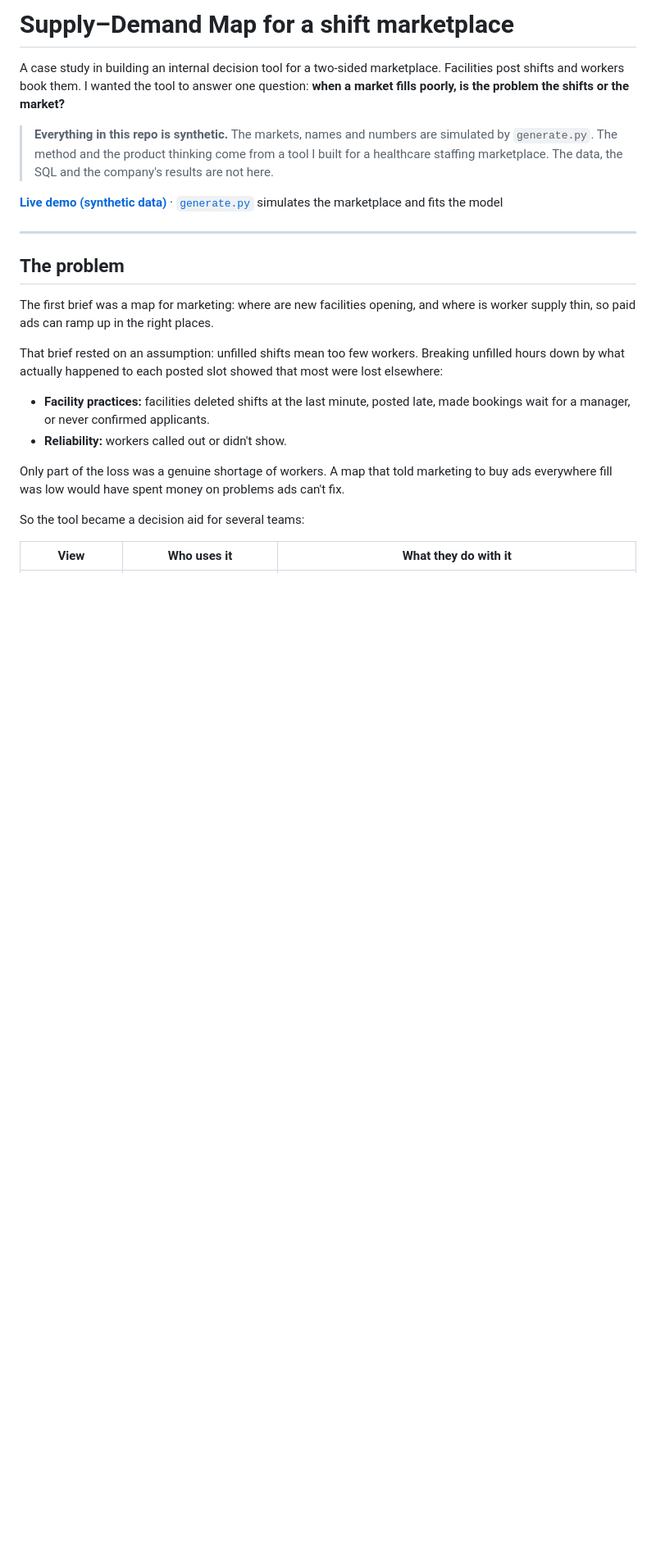
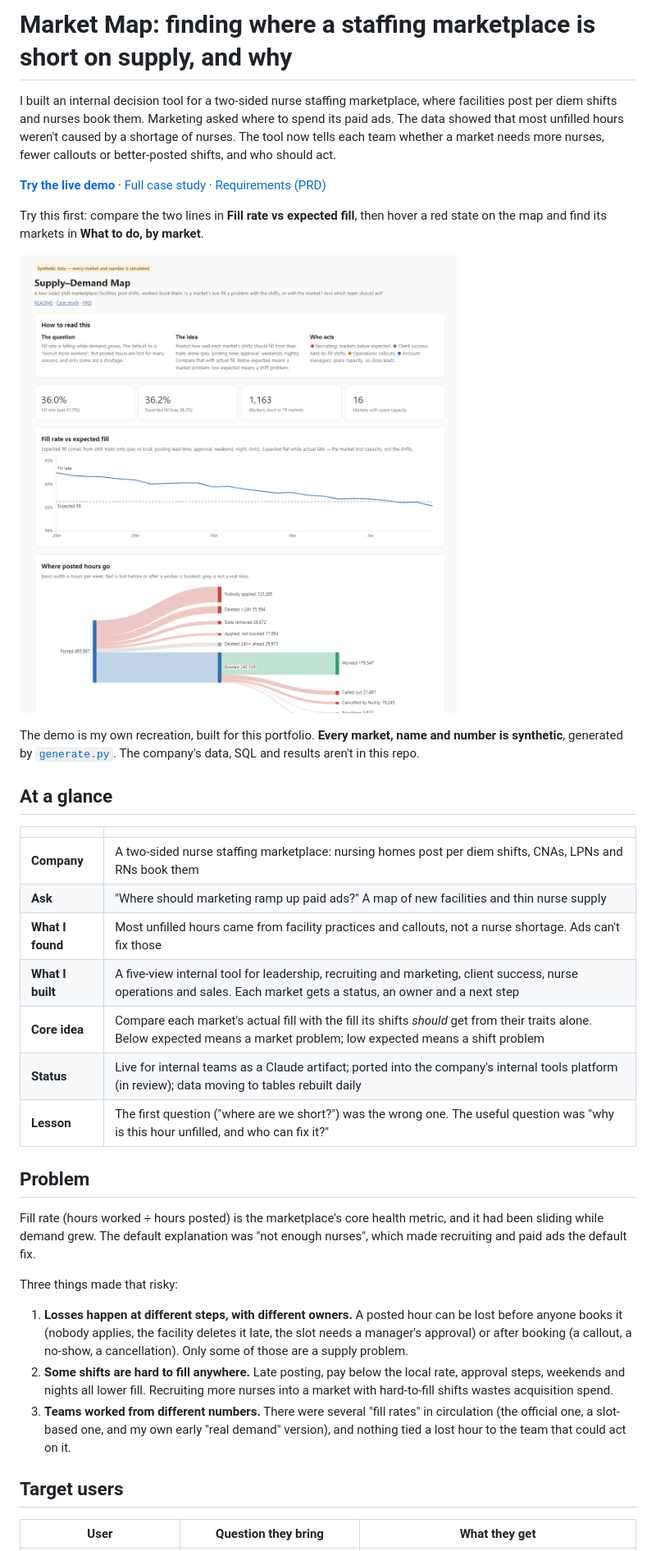
Before and after one commit to josephfanpm/Marketplace-Demand-Supply, a Markdown page: README.md, the part around one of its changes. Shown at 82% size. GitHub-like rendering; pictures changed too: docs/screenshots/overview.png (added); blank space fills up the shorter version.

```diff
--- a/README.md
+++ b/README.md
@@ -1,24 +1,40 @@
-# Supply–Demand Map for a shift marketplace
+# Market Map: finding where a staffing marketplace is short on supply, and why
 
-A case study in building an internal decision tool for a two-sided marketplace. Facilities post shifts and workers book them. I wanted the tool to answer one question: **when a market fills poorly, is the problem the shifts or the market?**
+I built an internal decision tool for a two-sided nurse staffing marketplace, where facilities post per diem shifts and nurses book them. Marketing asked where to spend its paid ads. The data showed that most unfilled hours weren't caused by a shortage of nurses. The tool now tells each team whether a market needs more nurses, fewer callouts or better-posted shifts, and who should act.
 
-> **Everything in this repo is synthetic.** The markets, names and numbers are simulated by `generate.py`. The method and the product thinking come from a tool I built for a healthcare staffing marketplace. The data, the SQL and the company's results are not here.
+**[Try the live demo](https://josephfanpm.github.io/Marketplace-Demand-Supply/)** · [Full case study](docs/CASE_STUDY.md) · [Requirements (PRD)](docs/PRD.md)
 
-**[Live demo (synthetic data)](https://josephfanpm.github.io/eshyft-demand-supply/)** · [`generate.py`](generate.py) simulates the marketplace and fits the model
+Try this first: compare the two lines in **Fill rate vs expected fill**, then hover a red state on the map and find its markets in **What to do, by market**.
 
----
+![The demo overview: fill rate and expected fill, workers short, and markets with spare capacity](docs/screenshots/overview.png)
 
-## The problem
+The demo is my own recreation, built for this portfolio. **Every market, name and number is synthetic**, generated by [`generate.py`](generate.py). The company's data, SQL and results aren't in this repo.
 
-The first brief was a map for marketing: where are new facilities opening, and where is worker supply thin, so paid ads can ramp up in the right places.
+<!-- TODO(Joseph): Name the company in "At a glance" if you're comfortable, as in your other case studies. -->
 
-That brief rested on an assumption: unfilled shifts mean too few workers. Breaking unfilled hours down by what actually happened to each posted slot showed that most were lost elsewhere:
-- **Facility practices:** facilities deleted shifts at the last minute, posted late, made bookings wait for a manager, or never confirmed applicants.
-- **Reliability:** workers called out or didn't show.
+## At a glance
 
-Only part of the loss was a genuine shortage of workers. A map that told marketing to buy ads everywhere fill was low would have spent money on problems ads can't fix.
+| | |
+|---|---|
+| **Company** | A two-sided nurse staffing marketplace: nursing homes post per diem shifts, CNAs, LPNs and RNs book them |
+| **Ask** | "Where should marketing ramp up paid ads?" A map of new facilities and thin nurse supply |
+| **What I found** | Most unfilled hours came from facility practices and callouts, not a nurse shortage. Ads can't fix those |
+| **What I built** | A five-view internal tool for leadership, recruiting and marketing, client success, nurse operations and sales. Each market gets a status, an owner and a next step |
+| **Core idea** | Compare each market's actual fill with the fill its shifts *should* get from their traits alone. Below expected means a market problem; low expected means a shift problem |
+| **Status** | Live for internal teams as a Claude artifact; ported into the company's internal tools platform (in review); data moving to tables rebuilt daily |
+| **Lesson** | The first question ("where are we short?") was the wrong one. The useful question was "why is this hour unfilled, and who can fix it?" |
 
-So the tool became a decision aid for several teams:
+## Problem
 
-| View | Who uses it | What they do with it |
+Fill rate (hours worked ÷ hours posted) is the marketplace's core health metric, and it had been sliding while demand grew. The default explanation was "not enough nurses", which made recruiting and paid ads the default fix.
+
+Three things made that risky:
+
+1. **Losses happen at different steps, with different owners.** A posted hour can be lost before anyone books it (nobody applies, the facility deletes it late, the slot needs a manager's approval) or after booking (a callout, a no-show, a cancellation). Only some of those are a supply problem.
+2. **Some shifts are hard to fill anywhere.** Late posting, pay below the local rate, approval steps, weekends and nights all lower fill. Recruiting more nurses into a market with hard-to-fill shifts wastes acquisition spend.
+3. **Teams worked from different numbers.** There were several "fill rates" in circulation (the official one, a slot-based one, and my own early "real demand" version), and nothing tied a lost hour to the team that could act on it.
+
+## Target users
+
+| User | Question they bring | What they get |
 |---|---|---|
```
Also changed, not shown: other parts of README.md (+108 -66 lines), docs/CASE_STUDY.md (added, +147 -0 lines), docs/PRD.md (added, +118 -0 lines), docs/screenshots/flow.png (added), docs/screenshots/full.png (added), docs/screenshots/map.png (added), docs/screenshots/markets.png (added), 1 other file.
